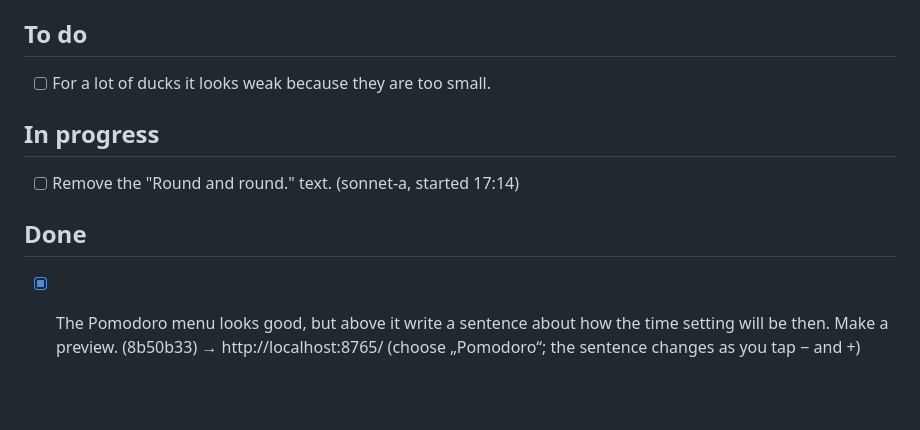
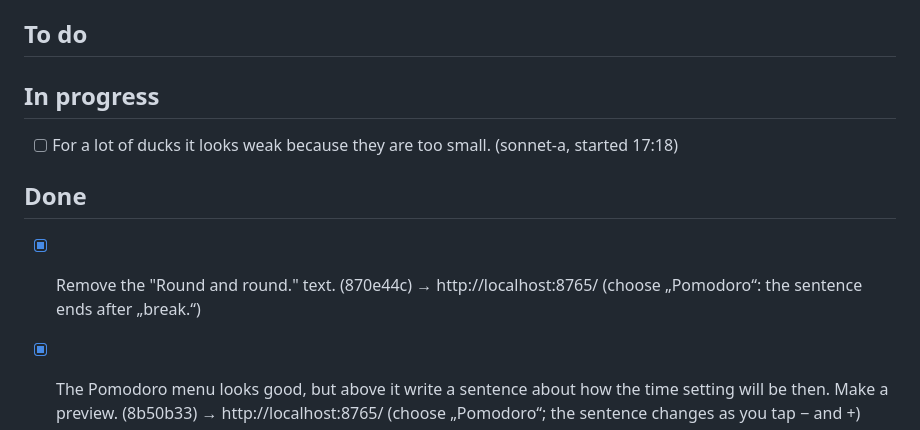
Before and after one commit to SinaLaura/countdown, a Markdown page: NEXT.md, the part around the change. Drawn GitHub-style; blank space fills up the shorter version.

Commit message:
NEXT.md: Round and round done, claim ducks
Co-Authored-By: Claude Sonnet 5.5 <noreply@anthropic.com>

```diff
--- a/NEXT.md
+++ b/NEXT.md
@@ -6,14 +6,13 @@ Claude picks up the top open item whenever it is free, moves it to **In progress
 
 ## To do
 
-- [ ] For a lot of ducks it looks weak because they are too small.
-
 ## In progress
 
-- [ ] Remove the "Round and round." text. (sonnet-a, started 17:14)
+- [ ] For a lot of ducks it looks weak because they are too small. (sonnet-a, started 17:18)
 
 ## Done
 
+- [x] Remove the "Round and round." text. (870e44c) → http://localhost:8765/ (choose „Pomodoro“: the sentence ends after „break.“)
 - [x] The Pomodoro menu looks good, but above it write a sentence about how the time setting will be then. Make a preview. (8b50b33) → http://localhost:8765/ (choose „Pomodoro“; the sentence changes as you tap − and +)
 
 - [x] I don't like the display for Pomodoro. Rethink it (but it should stay consistent with the Minutes and Time menu). (2743c2b) → http://localhost:8765/ (choose „Pomodoro“: Focus, Break, Long break, each with − number + like Minutes)
```
